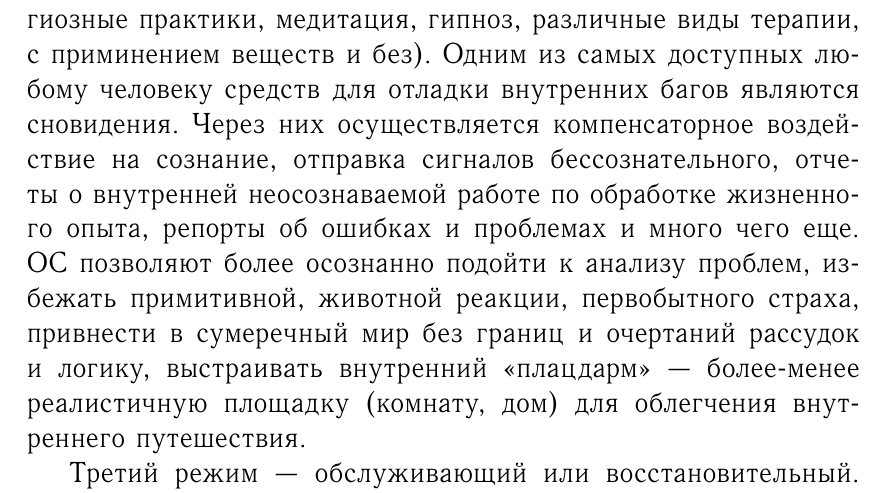
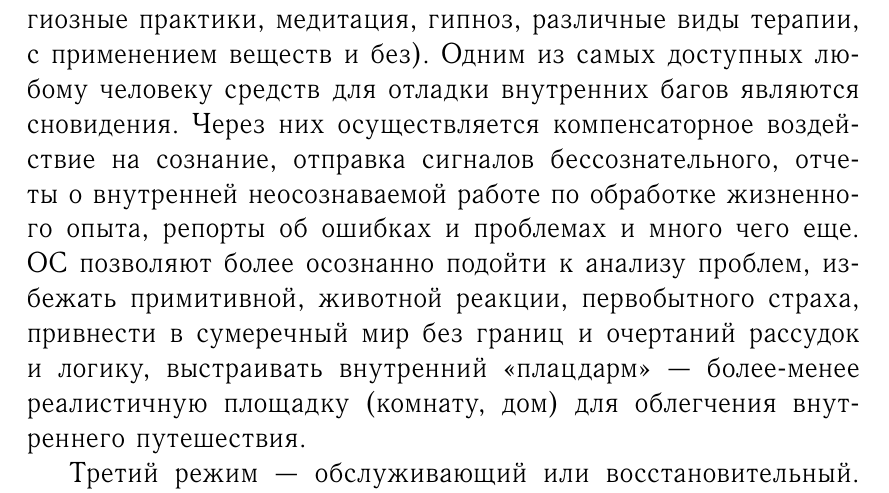
Before and after one commit to s-yler/pdf-metodichka, a LaTeX book (metodichka.tex): part of page 121 of 164, cut so that both start at the same text. The pictures show the PDF file metodichka.pdf that the author committed with the source.

Commit message:
Fixed a typo on page 121

```diff
--- a/metodichka.tex
+++ b/metodichka.tex
@@ -1694,7 +1694,7 @@
 
 Первый режим~--- обычное сознательное бодрствование.
 
-Второй режим~--- отладочный. Поскольку психика~--- сложный механизм, а чем сложнее механизм, тем чаще он ломается, то нужны средства, чтобы его ремонтировать; особенно тщательно нужно беречь процессы сознательные, потому что это новейшее достижение природы. Средств, как защитных, так и восстановительных, у психики предостаточно (шаманские ритуалы, религиозные практики, медитация, гипноз, различные виды терапии, с приминением веществ и без). Одним из самых доступных любому человеку средств для отладки внутренних багов являются сновидения. Через них осуществляется компенсаторное воздействие на сознание, отправка сигналов бессознательного, отчеты о внутренней неосознаваемой работе по обработке жизненного опыта, репорты об ошибках и проблемах и много чего еще. ОС позволяют более осознанно подойти к анализу проблем, избежать примитивной, животной реакции, первобытного страха, привнести в сумеречный мир без границ и очертаний рассудок и логику, выстраивать внутренний <<плацдарм>>~--- более-менее реалистичную площадку (комнату, дом) для облегчения внутреннего путешествия.
+Второй режим~--- отладочный. Поскольку психика~--- сложный механизм, а чем сложнее механизм, тем чаще он ломается, то нужны средства, чтобы его ремонтировать; особенно тщательно нужно беречь процессы сознательные, потому что это новейшее достижение природы. Средств, как защитных, так и восстановительных, у психики предостаточно (шаманские ритуалы, религиозные практики, медитация, гипноз, различные виды терапии, с применением веществ и без). Одним из самых доступных любому человеку средств для отладки внутренних багов являются сновидения. Через них осуществляется компенсаторное воздействие на сознание, отправка сигналов бессознательного, отчеты о внутренней неосознаваемой работе по обработке жизненного опыта, репорты об ошибках и проблемах и много чего еще. ОС позволяют более осознанно подойти к анализу проблем, избежать примитивной, животной реакции, первобытного страха, привнести в сумеречный мир без границ и очертаний рассудок и логику, выстраивать внутренний <<плацдарм>>~--- более-менее реалистичную площадку (комнату, дом) для облегчения внутреннего путешествия.
 
 Третий режим~--- обслуживающий или восстановительный. Сознание полностью выключается, мозг отдыхает от мыслительной деятельности, работает на <<пониженных оборотах>>, обработчики памяти записывают свежую инфу и т.д. Однако это не значит, что бессознательное бездействует.
 
```
Also changed, not shown: metodichka.pdf.
